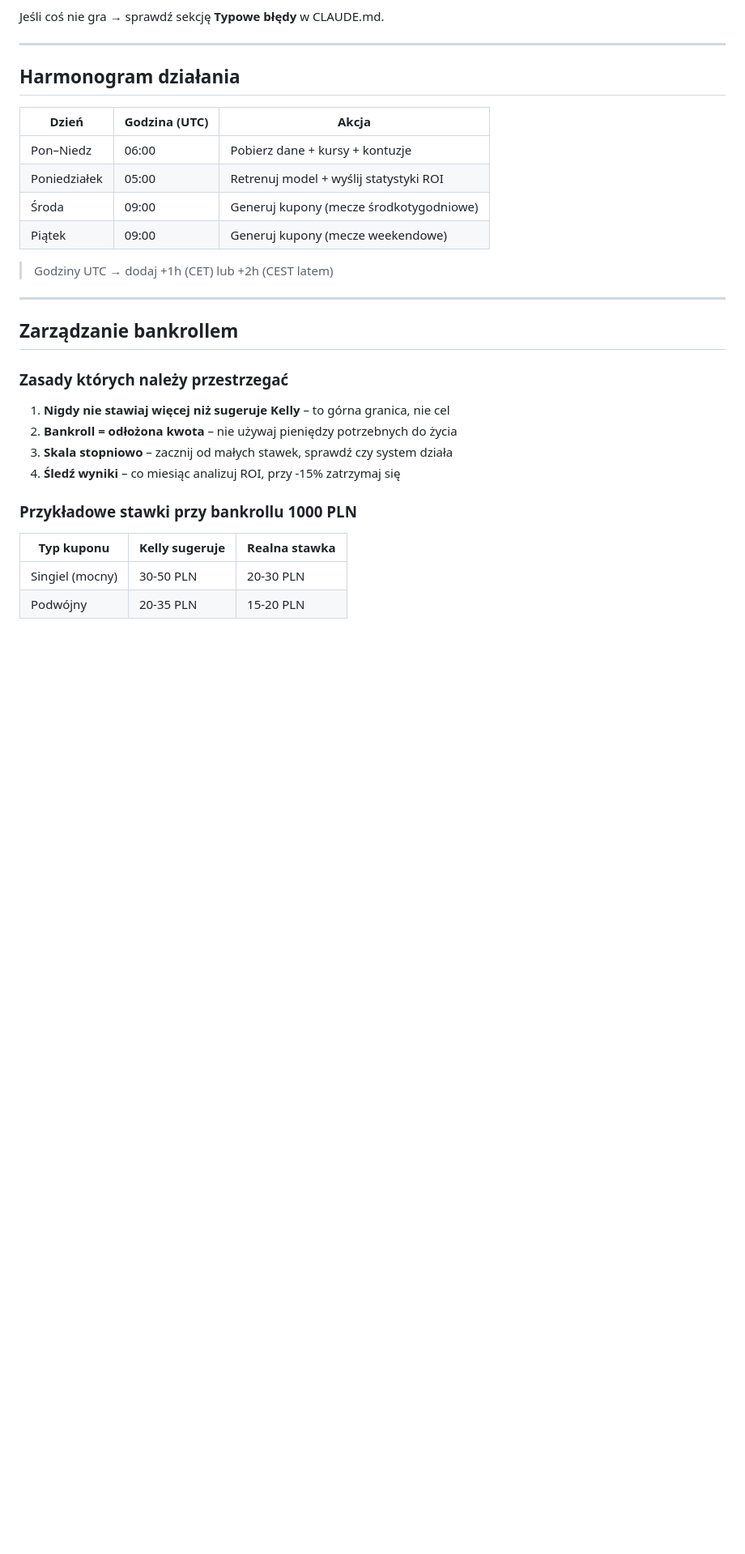
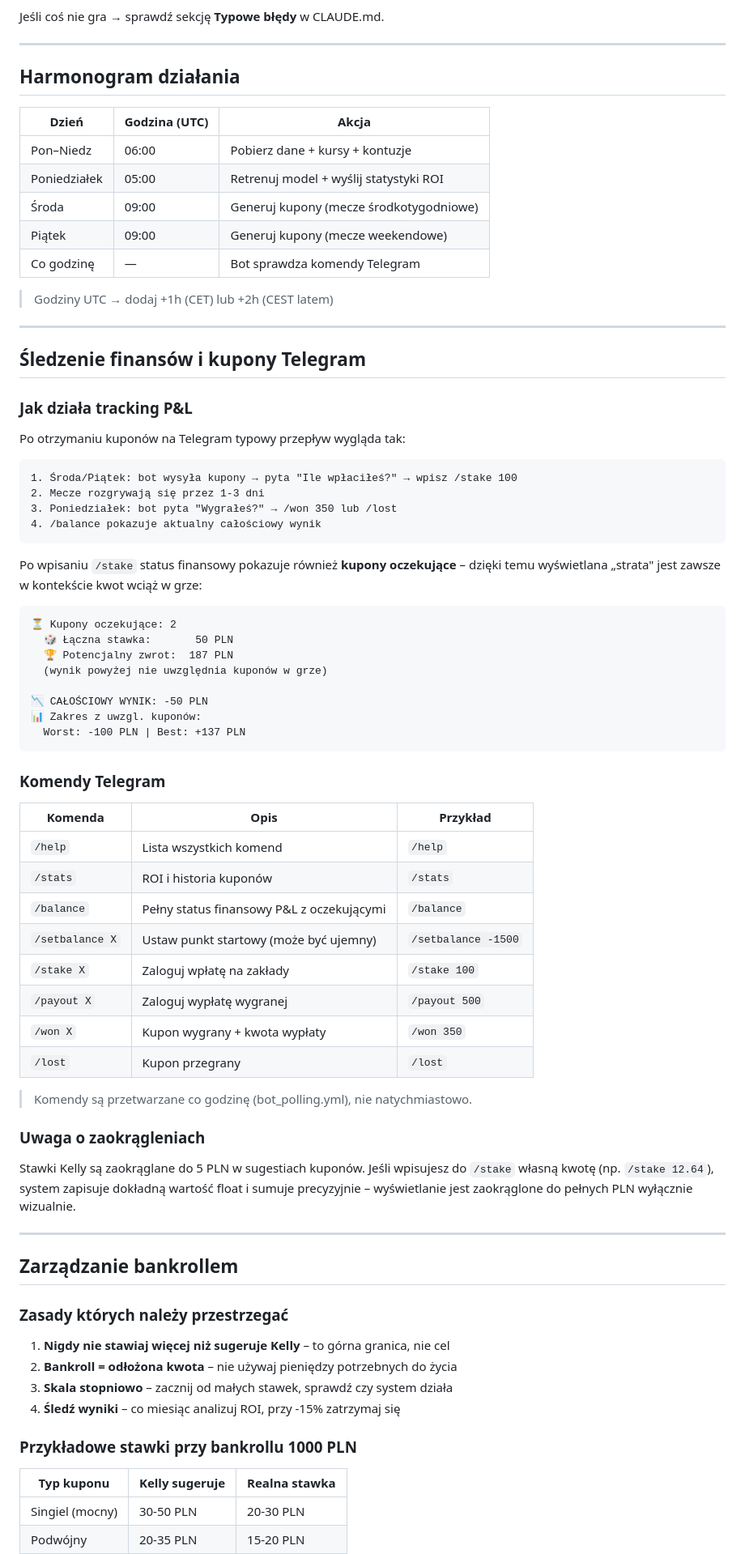
Before and after one commit to adriandeptula/betting-system, a Markdown page: README.md, the part around one of its changes. Shown at 81% size. Drawn GitHub-style; blank space fills up the shorter version.

````diff
--- a/README.md
+++ b/README.md
@@ -181,8 +183,56 @@ Jeśli coś nie gra → sprawdź sekcję **Typowe błędy** w CLAUDE.md.
 | Poniedziałek | 05:00 | Retrenuj model + wyślij statystyki ROI |
 | Środa | 09:00 | Generuj kupony (mecze środkotygodniowe) |
 | Piątek | 09:00 | Generuj kupony (mecze weekendowe) |
+| Co godzinę | — | Bot sprawdza komendy Telegram |
 
 > Godziny UTC → dodaj +1h (CET) lub +2h (CEST latem)
+
+---
+
+## Śledzenie finansów i kupony Telegram
+
+### Jak działa tracking P&L
+
+Po otrzymaniu kuponów na Telegram typowy przepływ wygląda tak:
+
+```
+1. Środa/Piątek: bot wysyła kupony → pyta "Ile wpłaciłeś?" → wpisz /stake 100
+2. Mecze rozgrywają się przez 1-3 dni
+3. Poniedziałek: bot pyta "Wygrałeś?" → /won 350 lub /lost
+4. /balance pokazuje aktualny całościowy wynik
+```
+
+Po wpisaniu `/stake` status finansowy pokazuje również **kupony oczekujące** – dzięki temu wyświetlana „strata" jest zawsze w kontekście kwot wciąż w grze:
+
+```
+⏳ Kupony oczekujące: 2
+  🎲 Łączna stawka:       50 PLN
+  🏆 Potencjalny zwrot:  187 PLN
+  (wynik powyżej nie uwzględnia kuponów w grze)
+
+📉 CAŁOŚCIOWY WYNIK: -50 PLN
+📊 Zakres z uwzgl. kuponów:
+  Worst: -100 PLN | Best: +137 PLN
+```
+
+### Komendy Telegram
+
+| Komenda | Opis | Przykład |
+|---------|------|---------|
+| `/help` | Lista wszystkich komend | `/help` |
+| `/stats` | ROI i historia kuponów | `/stats` |
+| `/balance` | Pełny status finansowy P&L z oczekującymi | `/balance` |
+| `/setbalance X` | Ustaw punkt startowy (może być ujemny) | `/setbalance -1500` |
+| `/stake X` | Zaloguj wpłatę na zakłady | `/stake 100` |
+| `/payout X` | Zaloguj wypłatę wygranej | `/payout 500` |
+| `/won X` | Kupon wygrany + kwota wypłaty | `/won 350` |
+| `/lost` | Kupon przegrany | `/lost` |
+
+> Komendy są przetwarzane co godzinę (bot_polling.yml), nie natychmiastowo.
+
+### Uwaga o zaokrągleniach
+
+Stawki Kelly są zaokrąglane do 5 PLN w sugestiach kuponów. Jeśli wpisujesz do `/stake` własną kwotę (np. `/stake 12.64`), system zapisuje dokładną wartość float i sumuje precyzyjnie – wyświetlanie jest zaokrąglone do pełnych PLN wyłącznie wizualnie.
 
 ---
 
````
Also changed, not shown: other parts of README.md (+15 -11 lines).
